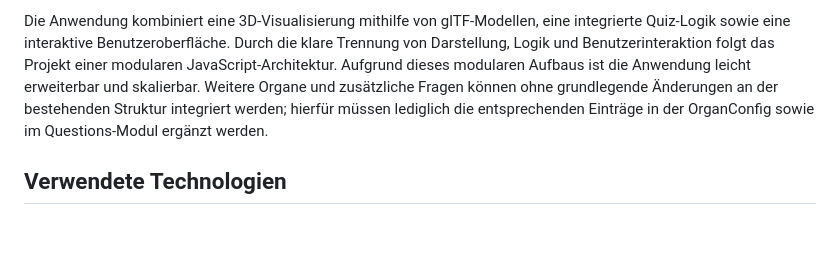
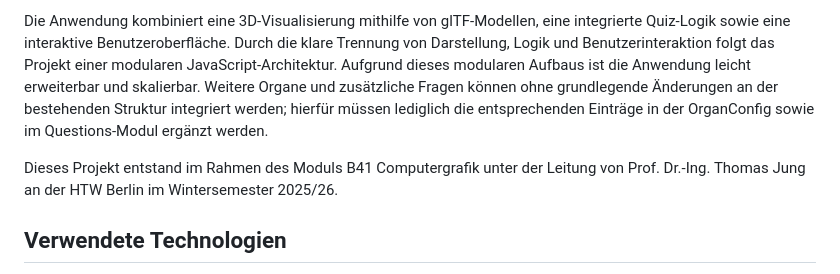
Before and after one commit to annikavanrooijen/organ_quiz, a Markdown page: README.md, the part around the change. Rendered like a GitHub page; blank space fills up the shorter version.

Commit message:
finished documentation

```diff
--- a/README.md
+++ b/README.md
@@ -6,6 +6,8 @@
 Das Organ Quiz ist eine prototypische, interaktive Webanwendung auf Basis von Three.js, die darauf abzielt, anatomisches Wissen auf spielerische Weise zu vermitteln. Nutzer:innen betrachten ein dreidimensionales Modell eines menschlichen Organs und müssen anhand gezielter Quizfragen bestimmte anatomische Strukturen per Click korrekt identifizieren.
 
 Die Anwendung kombiniert eine 3D-Visualisierung mithilfe von glTF-Modellen, eine integrierte Quiz-Logik sowie eine interaktive Benutzeroberfläche. Durch die klare Trennung von Darstellung, Logik und Benutzerinteraktion folgt das Projekt einer modularen JavaScript-Architektur. Aufgrund dieses modularen Aufbaus ist die Anwendung leicht erweiterbar und skalierbar. Weitere Organe und zusätzliche Fragen können ohne grundlegende Änderungen an der bestehenden Struktur integriert werden; hierfür müssen lediglich die entsprechenden Einträge in der OrganConfig sowie im Questions-Modul ergänzt werden.
+
+Dieses Projekt entstand im Rahmen des Moduls B41 Computergrafik unter der Leitung von Prof. Dr.-Ing. Thomas Jung an der HTW Berlin im Wintersemester 2025/26.
 
 
 ## Verwendete Technologien
```
